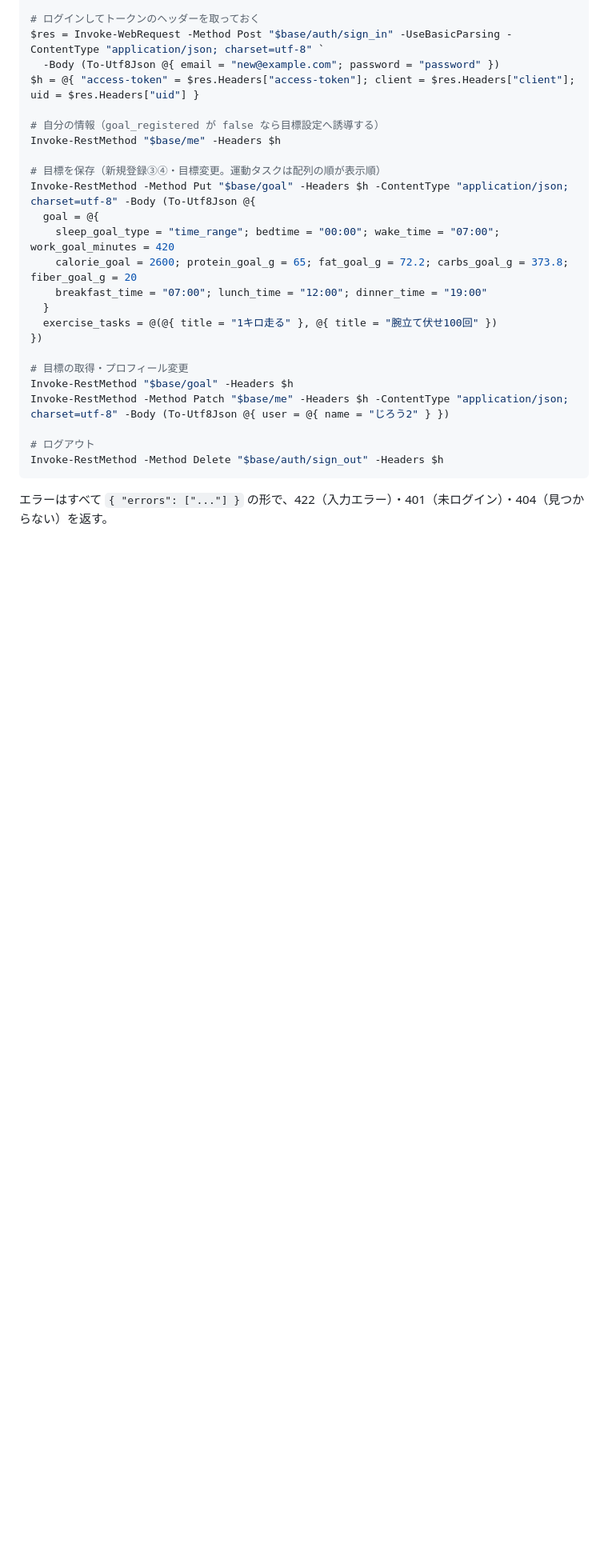
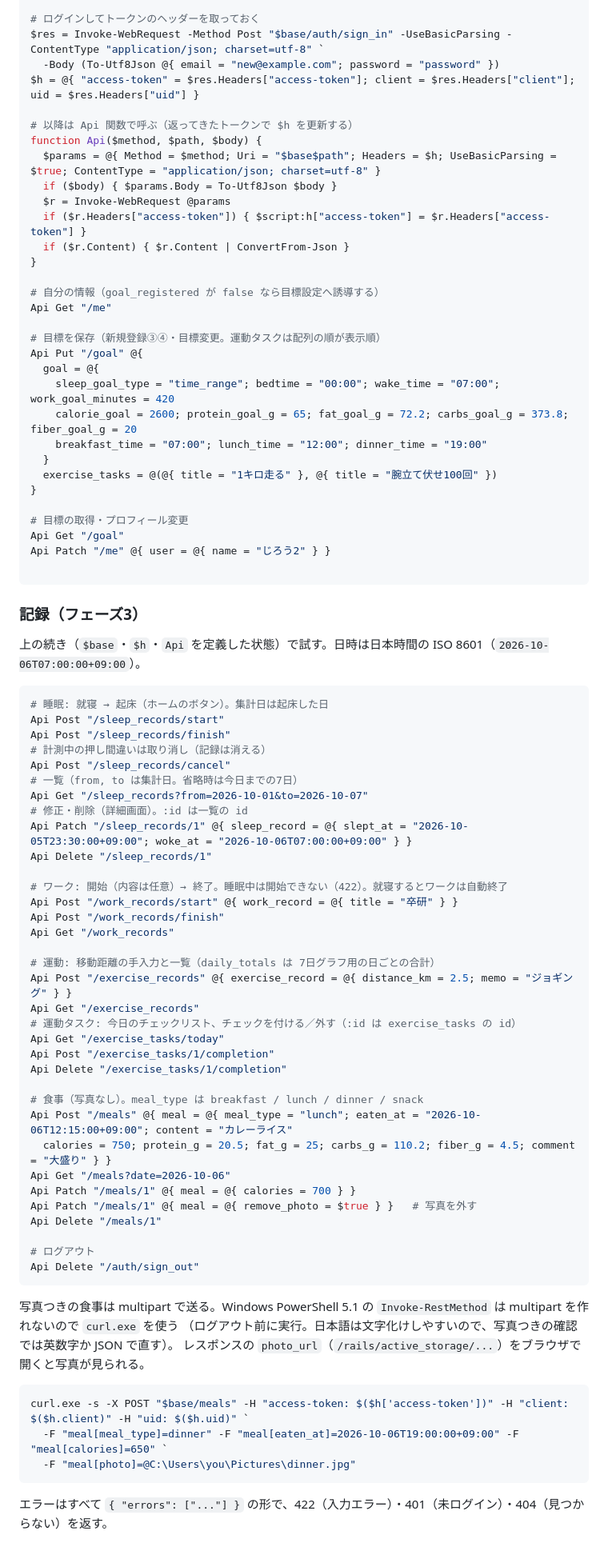
Before and after one commit to hayato-git-0417/LifeLink, a Markdown page: README.md, the part around one of its changes. Shown at 80% size. Drawn GitHub-style; blank space fills up the shorter version.

Commit message:
README に記録 API の試し方、decisions.md にフェーズ3の仮決め、Vite の proxy に /rails/active_storage を追加
Co-Authored-By: Claude Opus 5.5 <noreply@anthropic.com>

````diff
--- a/README.md
+++ b/README.md
@@ -53,25 +55,83 @@ $res = Invoke-WebRequest -Method Post "$base/auth/sign_in" -UseBasicParsing -Con
   -Body (To-Utf8Json @{ email = "new@example.com"; password = "password" })
 $h = @{ "access-token" = $res.Headers["access-token"]; client = $res.Headers["client"]; uid = $res.Headers["uid"] }
 
+# 以降は Api 関数で呼ぶ（返ってきたトークンで $h を更新する）
+function Api($method, $path, $body) {
+  $params = @{ Method = $method; Uri = "$base$path"; Headers = $h; UseBasicParsing = $true; ContentType = "application/json; charset=utf-8" }
+  if ($body) { $params.Body = To-Utf8Json $body }
+  $r = Invoke-WebRequest @params
+  if ($r.Headers["access-token"]) { $script:h["access-token"] = $r.Headers["access-token"] }
+  if ($r.Content) { $r.Content | ConvertFrom-Json }
+}
+
 # 自分の情報（goal_registered が false なら目標設定へ誘導する）
-Invoke-RestMethod "$base/me" -Headers $h
+Api Get "/me"
 
 # 目標を保存（新規登録③④・目標変更。運動タスクは配列の順が表示順）
-Invoke-RestMethod -Method Put "$base/goal" -Headers $h -ContentType "application/json; charset=utf-8" -Body (To-Utf8Json @{
+Api Put "/goal" @{
   goal = @{
     sleep_goal_type = "time_range"; bedtime = "00:00"; wake_time = "07:00"; work_goal_minutes = 420
     calorie_goal = 2600; protein_goal_g = 65; fat_goal_g = 72.2; carbs_goal_g = 373.8; fiber_goal_g = 20
     breakfast_time = "07:00"; lunch_time = "12:00"; dinner_time = "19:00"
   }
   exercise_tasks = @(@{ title = "1キロ走る" }, @{ title = "腕立て伏せ100回" })
-})
+}
 
 # 目標の取得・プロフィール変更
-Invoke-RestMethod "$base/goal" -Headers $h
-Invoke-RestMethod -Method Patch "$base/me" -Headers $h -ContentType "application/json; charset=utf-8" -Body (To-Utf8Json @{ user = @{ name = "じろう2" } })
+Api Get "/goal"
+Api Patch "/me" @{ user = @{ name = "じろう2" } }
+
+```
+
+### 記録（フェーズ3）
+
+上の続き（`$base`・`$h`・`Api` を定義した状態）で試す。日時は日本時間の ISO 8601（`2026-10-06T07:00:00+09:00`）。
+
+```powershell
+# 睡眠: 就寝 → 起床（ホームのボタン）。集計日は起床した日
+Api Post "/sleep_records/start"
+Api Post "/sleep_records/finish"
+# 計測中の押し間違いは取り消し（記録は消える）
+Api Post "/sleep_records/cancel"
+# 一覧（from, to は集計日。省略時は今日までの7日）
+Api Get "/sleep_records?from=2026-10-01&to=2026-10-07"
+# 修正・削除（詳細画面）。:id は一覧の id
+Api Patch "/sleep_records/1" @{ sleep_record = @{ slept_at = "2026-10-05T23:30:00+09:00"; woke_at = "2026-10-06T07:00:00+09:00" } }
+Api Delete "/sleep_records/1"
+
+# ワーク: 開始（内容は任意）→ 終了。睡眠中は開始できない（422）。就寝するとワークは自動終了
+Api Post "/work_records/start" @{ work_record = @{ title = "卒研" } }
+Api Post "/work_records/finish"
+Api Get "/work_records"
+
+# 運動: 移動距離の手入力と一覧（daily_totals は 7日グラフ用の日ごとの合計）
+Api Post "/exercise_records" @{ exercise_record = @{ distance_km = 2.5; memo = "ジョギング" } }
+Api Get "/exercise_records"
+# 運動タスク: 今日のチェックリスト、チェックを付ける／外す（:id は exercise_tasks の id）
+Api Get "/exercise_tasks/today"
+Api Post "/exercise_tasks/1/completion"
+Api Delete "/exercise_tasks/1/completion"
+
+# 食事（写真なし）。meal_type は breakfast / lunch / dinner / snack
+Api Post "/meals" @{ meal = @{ meal_type = "lunch"; eaten_at = "2026-10-06T12:15:00+09:00"; content = "カレーライス"
+  calories = 750; protein_g = 20.5; fat_g = 25; carbs_g = 110.2; fiber_g = 4.5; comment = "大盛り" } }
+Api Get "/meals?date=2026-10-06"
+Api Patch "/meals/1" @{ meal = @{ calories = 700 } }
+Api Patch "/meals/1" @{ meal = @{ remove_photo = $true } }   # 写真を外す
+Api Delete "/meals/1"
 
 # ログアウト
-Invoke-RestMethod -Method Delete "$base/auth/sign_out" -Headers $h
+Api Delete "/auth/sign_out"
+```
+
+写真つきの食事は multipart で送る。Windows PowerShell 5.1 の `Invoke-RestMethod` は multipart を作れないので `curl.exe` を使う
+（ログアウト前に実行。日本語は文字化けしやすいので、写真つきの確認では英数字か JSON で直す）。
+レスポンスの `photo_url`（`/rails/active_storage/...`）をブラウザで開くと写真が見られる。
+
+```powershell
+curl.exe -s -X POST "$base/meals" -H "access-token: $($h['access-token'])" -H "client: $($h.client)" -H "uid: $($h.uid)" `
+  -F "meal[meal_type]=dinner" -F "meal[eaten_at]=2026-10-06T19:00:00+09:00" -F "meal[calories]=650" `
+  -F "meal[photo]=@C:\Users\you\Pictures\dinner.jpg"
 ```
 
 エラーはすべて `{ "errors": ["..."] }` の形で、422（入力エラー）・401（未ログイン）・404（見つからない）を返す。
````
Also changed, not shown: other parts of README.md (+2 -0 lines), CLAUDE.md (+1 -1 lines), docs/decisions.md (+9 -0 lines).
